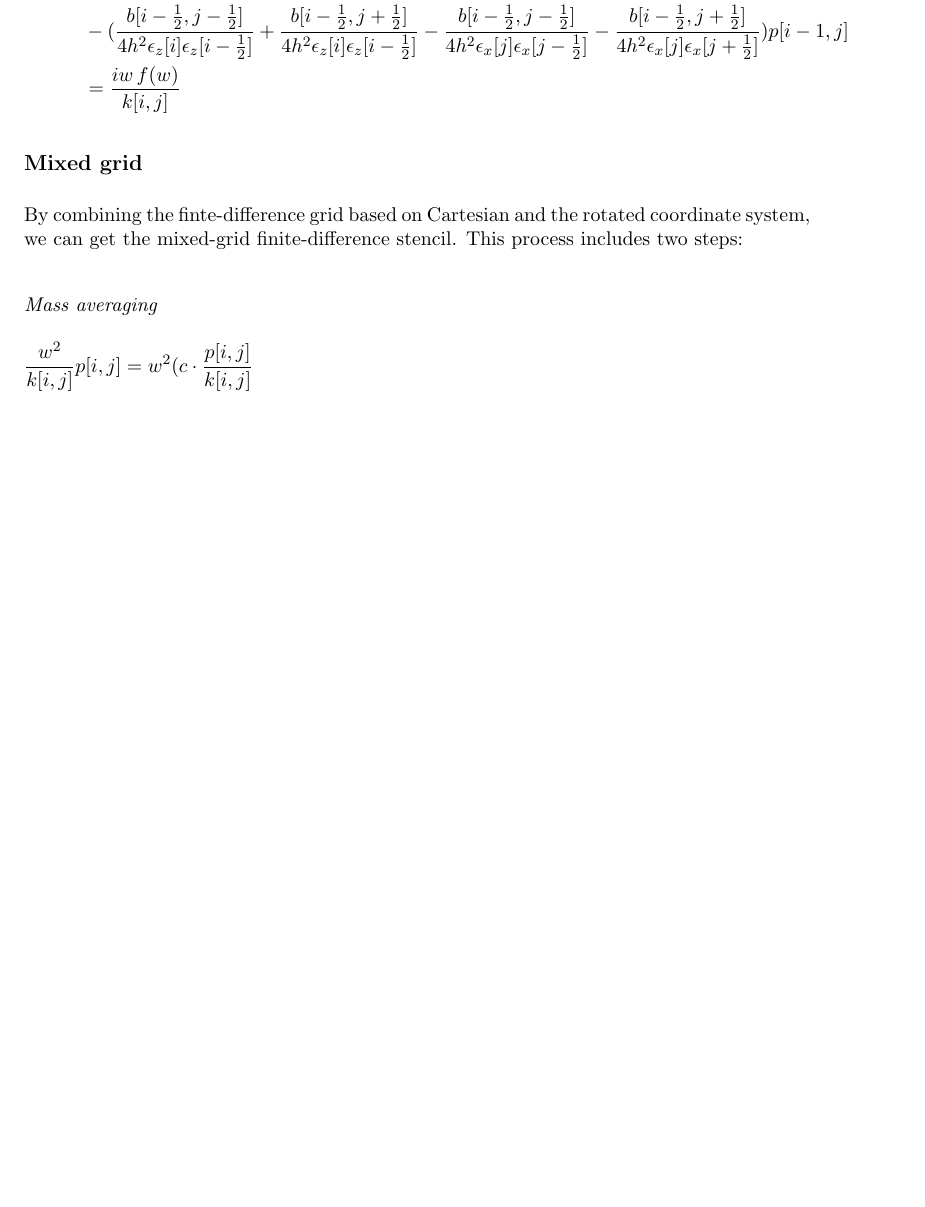
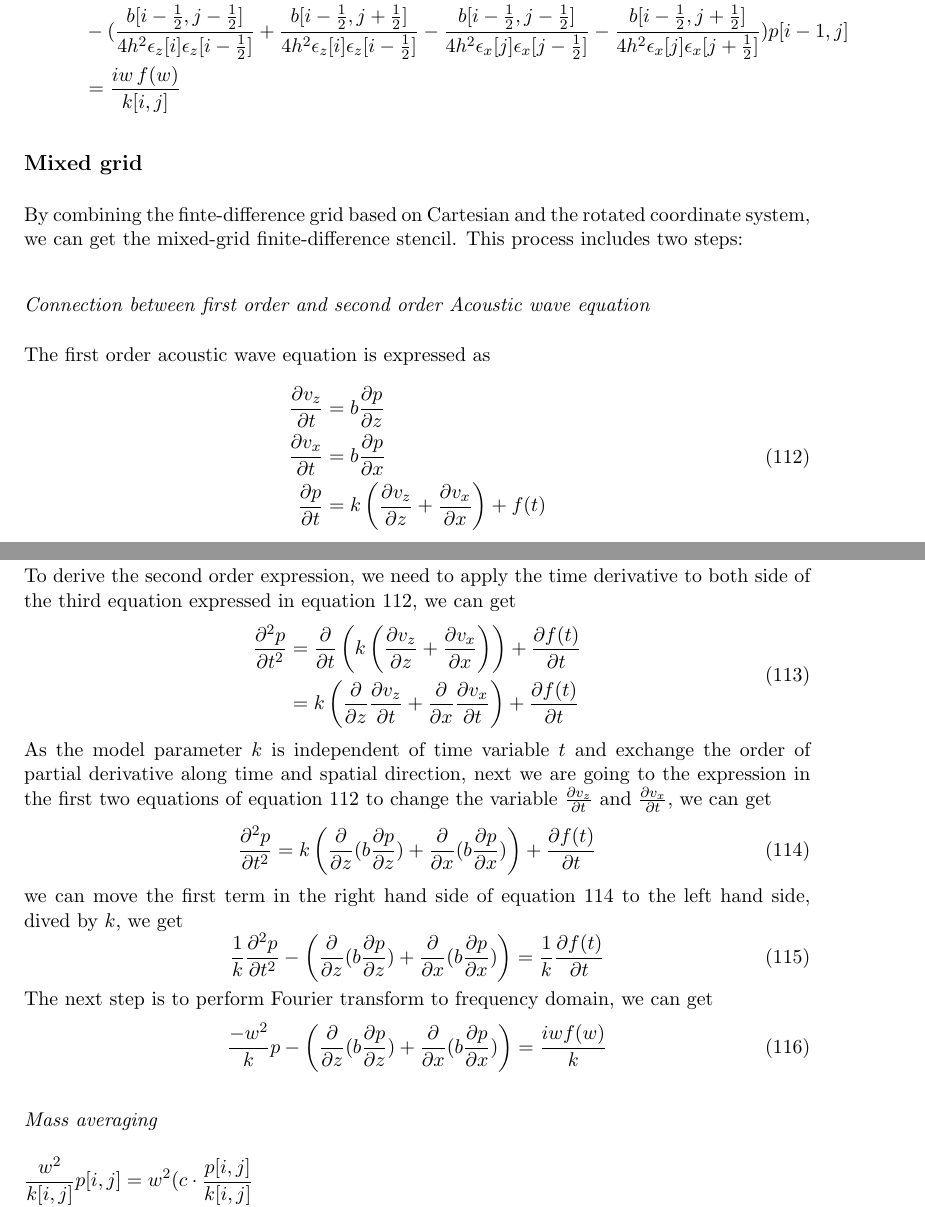
Before and after one commit to SeismicJulia/SeisAcoustic.jl, a LaTeX document (docs/latex/Acoustic_FWI/paper.tex): part of page 24 of 28 before the commit and two parts of pages 24 and 25 of 29 after it, the two joined at a grey line, cut so that both start at the same text, the shorter picture padded with empty space. Compiled offline with pdfLaTeX.

```diff
--- a/docs/latex/Acoustic_FWI/paper.tex
+++ b/docs/latex/Acoustic_FWI/paper.tex
@@ -1583,6 +1583,41 @@
 \subsection{Mixed grid}
 By combining the finte-difference grid based on Cartesian and the rotated coordinate system, we can get the mixed-grid finite-difference stencil. This process includes two steps:
 
+\subsubsection{Connection between first order and second order Acoustic wave equation}
+The first order acoustic wave equation is expressed  as
+\begin{equation}
+\begin{split}
+ \frac{\partial v_z}{\partial t} &=  b \frac{\partial p}{\partial z}  \\
+ \frac{\partial v_x}{\partial t} &=  b \frac{\partial p}{\partial x}  \\
+\frac{\partial p}{\partial t} &= k \left(\frac{\partial v_z}{\partial z} + \frac{\partial v_x}{\partial x} \right) + f(t)
+\end{split}
+\label{in1}
+\end{equation}
+To derive the second order expression, we need to apply the time derivative to both side of the third equation expressed in equation \ref{in1}, we can get
+\begin{equation}
+\begin{split}
+\frac{\partial^2 p}{\partial t^2} &= \frac{\partial}{\partial t}\left( k \left(\frac{\partial v_z}{\partial z} + \frac{\partial v_x}{\partial x} \right) \right) + \frac{\partial f(t)}{\partial t} \\
+&=  k \left(\frac{\partial}{\partial z}\frac{\partial v_z}{\partial t} + \frac{\partial}{\partial x}\frac{\partial v_x}{\partial t} \right)  + \frac{\partial f(t)}{\partial t}
+\end{split}
+\label{in2}
+\end{equation}
+As the model parameter $k$ is independent of time variable $t$ and exchange the order of
+partial derivative along time and spatial direction, next we are going to the expression in the first two equations of equation \ref{in1} to change the variable $\frac{\partial v_z}{\partial t}$ and  $\frac{\partial v_x}{\partial t}$, we can get
+\begin{equation}
+\frac{\partial^2 p}{\partial t^2} = k \left(  \frac{\partial}{\partial z} (b \frac{\partial p}{\partial z}) + \frac{\partial}{\partial x} (b \frac{\partial p}{\partial x})  \right) + \frac{\partial f(t)}{\partial t}
+\label{in3}
+\end{equation}
+we can move the first term in the right hand side of equation \ref{in3} to the left hand side, dived by $k$, we get
+\begin{equation}
+\frac{1}{k}\frac{\partial^2 p}{\partial t^2} -  \left(  \frac{\partial}{\partial z} (b \frac{\partial p}{\partial z}) + \frac{\partial}{\partial x} (b \frac{\partial p}{\partial x})  \right) = \frac{1}{k}\frac{\partial f(t)}{\partial t}
+\label{in4}
+\end{equation}
+The next step is to perform Fourier transform to frequency domain, we can get
+\begin{equation}
+\frac{-w^2}{k} p -  \left(  \frac{\partial}{\partial z} (b \frac{\partial p}{\partial z}) + \frac{\partial}{\partial x} (b \frac{\partial p}{\partial x})  \right) = \frac{iw f(w)}{k}
+\label{in5}
+\end{equation}
+
 \subsubsection{Mass averaging}
 \begin{equation}
 \begin{split}
```
Also changed, not shown: 8 other files.
